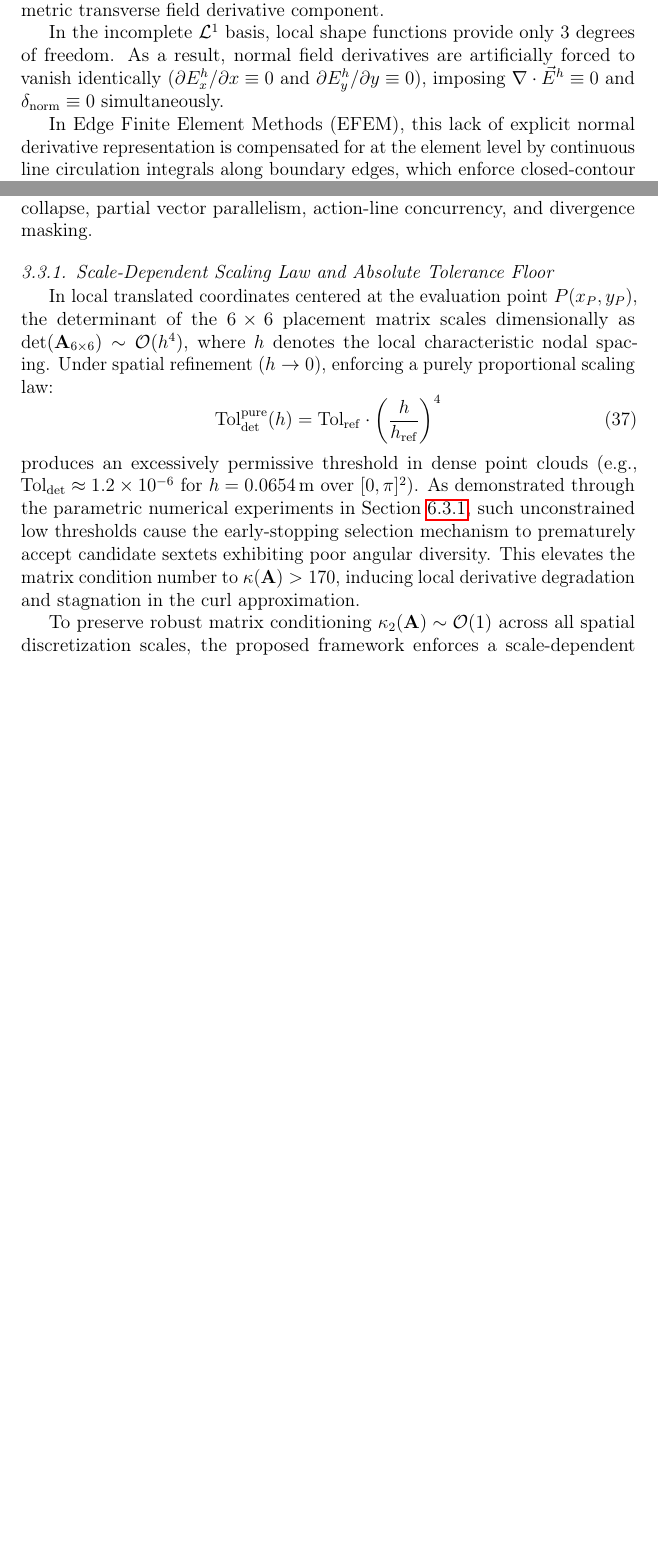
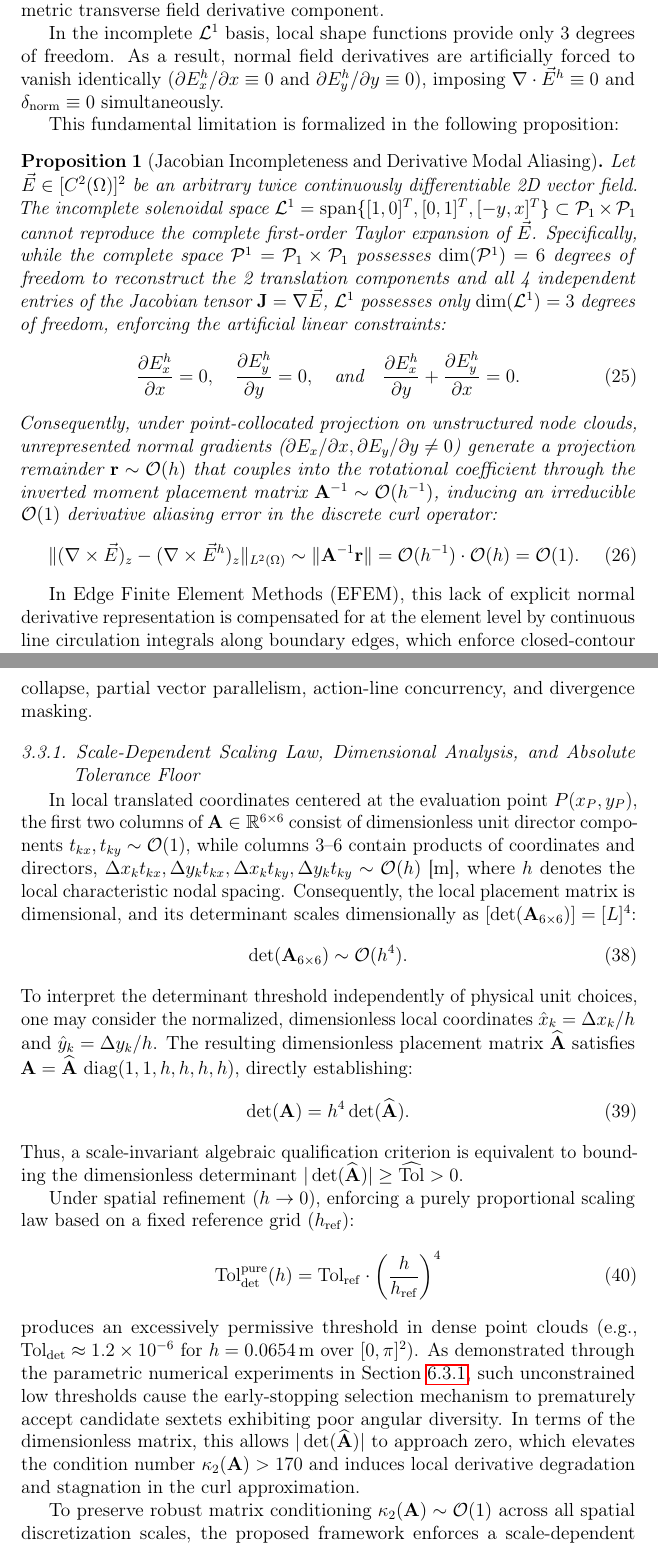
Before and after one commit to rencmbr/teste-cod, a LaTeX paper (artigo/main.tex): two parts of pages 18 and 26 of 60 before the commit and two parts of pages 18 and 27 of 62 after it, joined at a grey line, cut so that both start at the same text, the shorter picture padded with empty space. Compiled offline with pdfLaTeX.

Commit message:
docs: formalize Jacobian incompleteness proposition, basis comparison table, and scale-dependent thresholding analysis

```diff
--- a/artigo/main.tex
+++ b/artigo/main.tex
@@ -52,6 +52,7 @@
 % --- Pacotes e Definição do Ambiente de Teoremas ---
 \usepackage{amsthm}
 \newtheorem{theorem}{Theorem}
+\newtheorem{proposition}{Proposition}
 \usepackage{graphicx}                 % Para inclusão de figuras
 \usepackage{tabularx}
 \usepackage{booktabs}                 % Para tabelas elegantes no padrão IEEE/Elsevier
@@ -463,3 +464,16 @@ where $\delta_{\mathrm{norm}} = \frac{1}{2}(\partial E_x/\partial x - \partial E
 
 In the incomplete $\mathcal{L}^1$ basis, local shape functions provide only 3 degrees of freedom. As a result, normal field derivatives are artificially forced to vanish identically ($\partial E_x^h/\partial x \equiv 0$ and $\partial E_y^h/\partial y \equiv 0$), imposing $\nabla \cdot \vec{E}^h \equiv 0$ and $\delta_{\mathrm{norm}} \equiv 0$ simultaneously.
 
+This fundamental limitation is formalized in the following proposition:
+
+\begin{proposition}[Jacobian Incompleteness and Derivative Modal Aliasing]
+Let $\vec{E} \in [C^2(\Omega)]^2$ be an arbitrary twice continuously differentiable 2D vector field. The incomplete solenoidal space $\mathcal{L}^1 = \operatorname{span}\{[1, 0]^T, [0, 1]^T, [-y, x]^T\} \subset \mathcal{P}_1 \times \mathcal{P}_1$ cannot reproduce the complete first-order Taylor expansion of $\vec{E}$. Specifically, while the complete space $\mathcal{P}^1 = \mathcal{P}_1 \times \mathcal{P}_1$ possesses $\dim(\mathcal{P}^1) = 6$ degrees of freedom to reconstruct the 2 translation components and all 4 independent entries of the Jacobian tensor $\mathbf{J} = \nabla\vec{E}$, $\mathcal{L}^1$ possesses only $\dim(\mathcal{L}^1) = 3$ degrees of freedom, enforcing the artificial linear constraints:
+\begin{equation}
+\frac{\partial E_x^h}{\partial x} = 0, \quad \frac{\partial E_y^h}{\partial y} = 0, \quad \text{and} \quad \frac{\partial E_x^h}{\partial y} + \frac{\partial E_y^h}{\partial x} = 0.
+\label{eq:L1_derivative_constraints}
+\end{equation}
+Consequently, under point-collocated projection on unstructured node clouds, unrepresented normal gradients ($\partial E_x/\partial x, \partial E_y/\partial y \neq 0$) generate a projection remainder $\mathbf{r} \sim \mathcal{O}(h)$ that couples into the rotational coefficient through the inverted moment placement matrix $\mathbf{A}^{-1} \sim \mathcal{O}(h^{-1})$, inducing an irreducible $\mathcal{O}(1)$ derivative aliasing error in the discrete curl operator:
+\begin{equation}
+\|(\nabla \times \vec{E})_z - (\nabla \times \vec{E}^h)_z\|_{L^2(\Omega)} \sim \|\mathbf{A}^{-1} \mathbf{r}\| = \mathcal{O}(h^{-1}) \cdot \mathcal{O}(h) = \mathcal{O}(1).
+\label{eq:aliasing_order_proof}
+\end{equation}
@@ -667,15 +690,27 @@ In contrast, evaluating the magnitude of the determinant $|\det(\mathbf{A}_{6\ti
 % ---------------------------------------------------------
 % SUBSECTION 3.3.1: SCALE-DEPENDENT SCALING LAW AND ABSOLUTE TOLERANCE FLOOR
 % ---------------------------------------------------------
-\subsubsection{Scale-Dependent Scaling Law and Absolute Tolerance Floor}
+\subsubsection{Scale-Dependent Scaling Law, Dimensional Analysis, and Absolute Tolerance Floor}
 \label{subsec:scale_dependent_floor}
 
-In local translated coordinates centered at the evaluation point $P(x_P, y_P)$, the determinant of the $6 \times 6$ placement matrix scales dimensionally as $\det(\mathbf{A}_{6\times6}) \sim \mathcal{O}(h^4)$, where $h$ denotes the local characteristic nodal spacing. Under spatial refinement ($h \to 0$), enforcing a purely proportional scaling law:
+In local translated coordinates centered at the evaluation point $P(x_P, y_P)$, the first two columns of $\mathbf{A} \in \mathbb{R}^{6 \times 6}$ consist of dimensionless unit director components $t_{kx}, t_{ky} \sim \mathcal{O}(1)$, while columns 3--6 contain products of coordinates and directors, $\Delta x_k t_{kx}, \Delta y_k t_{kx}, \Delta x_k t_{ky}, \Delta y_k t_{ky} \sim \mathcal{O}(h)$ [m], where $h$ denotes the local characteristic nodal spacing. Consequently, the local placement matrix is dimensional, and its determinant scales dimensionally as $[\det(\mathbf{A}_{6\times6})] = [L]^4$:
+\begin{equation}
+\det(\mathbf{A}_{6\times6}) \sim \mathcal{O}(h^4).
+\label{eq:det_quartic_scaling}
+\end{equation}
+To interpret the determinant threshold independently of physical unit choices, one may consider the normalized, dimensionless local coordinates $\hat{x}_k = \Delta x_k / h$ and $\hat{y}_k = \Delta y_k / h$. The resulting dimensionless placement matrix $\widehat{\mathbf{A}}$ satisfies $\mathbf{A} = \widehat{\mathbf{A}} \, \operatorname{diag}(1, 1, h, h, h, h)$, directly establishing:
+\begin{equation}
+\det(\mathbf{A}) = h^4 \det(\widehat{\mathbf{A}}).
+\label{eq:dimensionless_det_relation}
+\end{equation}
+Thus, a scale-invariant algebraic qualification criterion is equivalent to bounding the dimensionless determinant $|\det(\widehat{\mathbf{A}})| \ge \widehat{\mathrm{Tol}} > 0$.
+
+Under spatial refinement ($h \to 0$), enforcing a purely proportional scaling law based on a fixed reference grid ($h_{\mathrm{ref}}$):
 \begin{equation}
 \mathrm{Tol}_{\mathrm{det}}^{\mathrm{pure}}(h) = \mathrm{Tol}_{\mathrm{ref}} \cdot \left( \frac{h}{h_{\mathrm{ref}}} \right)^4
 \label{eq:pure_quartic_law}
 \end{equation}
-produces an excessively permissive threshold in dense point clouds (e.g., $\mathrm{Tol}_{\mathrm{det}} \approx 1.2 \times 10^{-6}$ for $h = 0.0654$\,m over $[0, \pi]^2$). As demonstrated through the parametric numerical experiments in Section~\ref{subsubsec:quartic_law_failure}, such unconstrained low thresholds cause the early-stopping selection mechanism to prematurely accept candidate sextets exhibiting poor angular diversity. This elevates the matrix condition number to $\kappa(\mathbf{A}) > 170$, inducing local derivative degradation and stagnation in the curl approximation.
+produces an excessively permissive threshold in dense point clouds (e.g., $\mathrm{Tol}_{\mathrm{det}} \approx 1.2 \times 10^{-6}$ for $h = 0.0654$\,m over $[0, \pi]^2$). As demonstrated through the parametric numerical experiments in Section~\ref{subsubsec:quartic_law_failure}, such unconstrained low thresholds cause the early-stopping selection mechanism to prematurely accept candidate sextets exhibiting poor angular diversity. In terms of the dimensionless matrix, this allows $|\det(\widehat{\mathbf{A}})|$ to approach zero, which elevates the condition number $\kappa_2(\mathbf{A}) > 170$ and induces local derivative degradation and stagnation in the curl approximation.
 
 To preserve robust matrix conditioning $\kappa_2(\mathbf{A}) \sim \mathcal{O}(1)$ across all spatial discretization scales, the proposed framework enforces a scale-dependent determinant thresholding law bounded below by an absolute tolerance floor $\mathrm{Tol}_{\mathrm{floor}}$:
 \begin{equation}
```
Also changed, not shown: artigo/main.pdf, artigo/main.tex (31 more changed lines), 1 other file.
